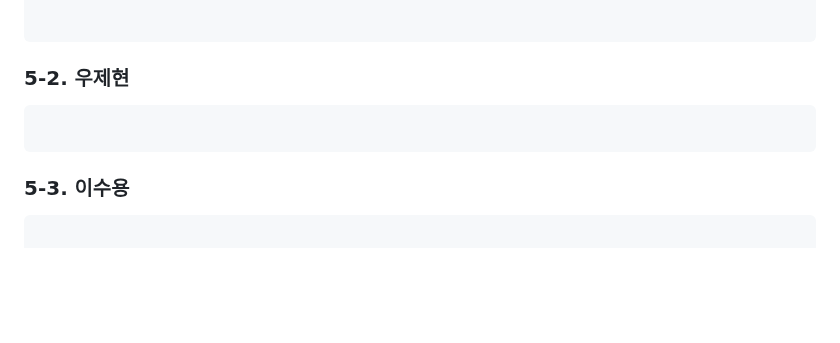
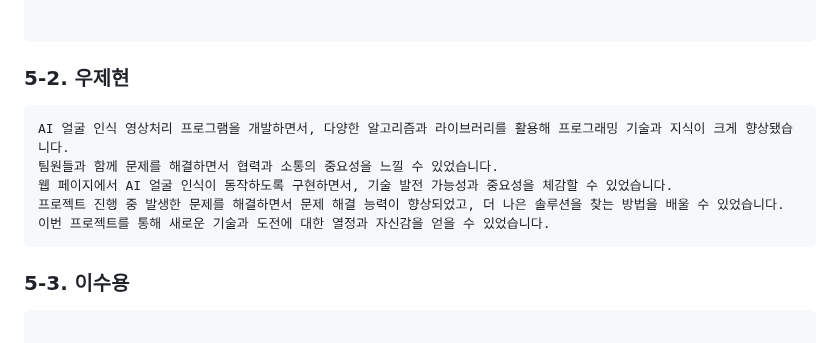
Before and after one commit to wjh2335/2023-ComputerGraphics, a Markdown page: [팀과제-4]/README.md, the part around the change. GitHub-like rendering; blank space fills up the shorter version.

````diff
--- a/[팀과제-4]/README.md
+++ b/[팀과제-4]/README.md
@@ -130,6 +130,11 @@
 ### 5-2. 우제현
 
 ```
+AI 얼굴 인식 영상처리 프로그램을 개발하면서, 다양한 알고리즘과 라이브러리를 활용해 프로그래밍 기술과 지식이 크게 향상됐습니다.
+팀원들과 함께 문제를 해결하면서 협력과 소통의 중요성을 느낄 수 있었습니다.
+웹 페이지에서 AI 얼굴 인식이 동작하도록 구현하면서, 기술 발전 가능성과 중요성을 체감할 수 있었습니다.
+프로젝트 진행 중 발생한 문제를 해결하면서 문제 해결 능력이 향상되었고, 더 나은 솔루션을 찾는 방법을 배울 수 있었습니다.
+이번 프로젝트를 통해 새로운 기술과 도전에 대한 열정과 자신감을 얻을 수 있었습니다.
 ```
 
 ### 5-3. 이수용
````
